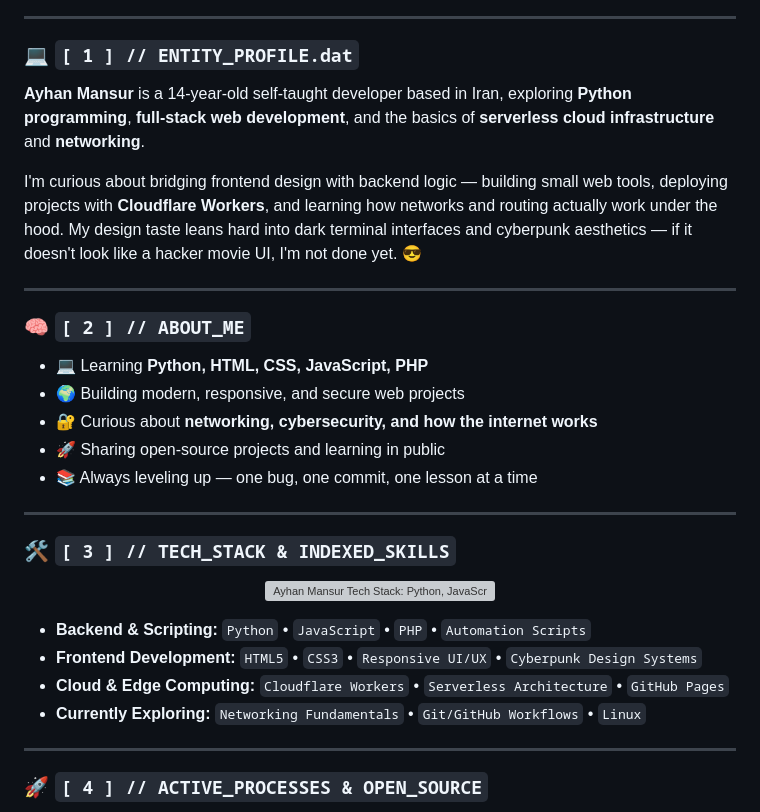
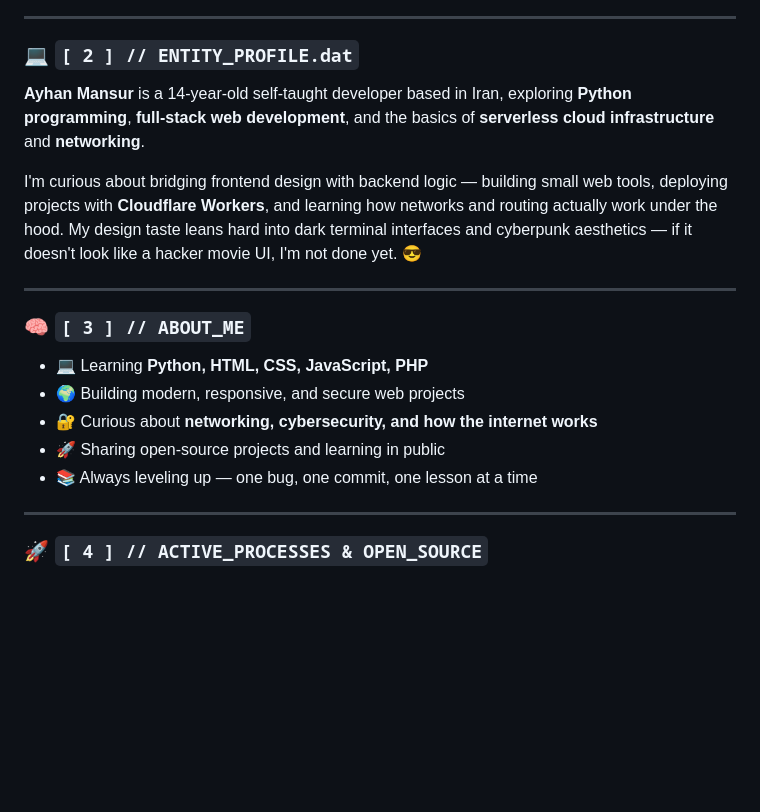
Before and after one commit to AyhanMansur/AyhanMansur, a Markdown page: README.md, the part around one of its changes. GitHub-like rendering; blank space fills up the shorter version; grey boxes are pictures that could not be loaded.

```diff
--- a/README.md
+++ b/README.md
@@ -19,7 +27,7 @@
 
 ---
 
-### 💻 `[ 1 ] // ENTITY_PROFILE.dat`
+### 💻 `[ 2 ] // ENTITY_PROFILE.dat`
 
 **Ayhan Mansur** is a 14-year-old self-taught developer based in Iran, exploring **Python programming**, **full-stack web development**, and the basics of **serverless cloud infrastructure** and **networking**.
 
@@ -27,28 +35,13 @@ I'm curious about bridging frontend design with backend logic — building small
 
 ---
 
-### 🧠 `[ 2 ] // ABOUT_ME`
+### 🧠 `[ 3 ] // ABOUT_ME`
 
 - 💻 Learning **Python, HTML, CSS, JavaScript, PHP**
 - 🌍 Building modern, responsive, and secure web projects
 - 🔐 Curious about **networking, cybersecurity, and how the internet works**
 - 🚀 Sharing open-source projects and learning in public
 - 📚 Always leveling up — one bug, one commit, one lesson at a time
-
----
-
-### 🛠️ `[ 3 ] // TECH_STACK & INDEXED_SKILLS`
-
-<p align="center">
-  <a href="https://skillicons.dev">
-    <img src="https://skillicons.dev/icons?i=python,js,php,html,css,git,github,vscode,cloudflare,linux&theme=dark" alt="Ayhan Mansur Tech Stack: Python, JavaScript, Cloudflare, Linux">
-  </a>
-</p>
-
-* **Backend & Scripting:** `Python` • `JavaScript` • `PHP` • `Automation Scripts`
-* **Frontend Development:** `HTML5` • `CSS3` • `Responsive UI/UX` • `Cyberpunk Design Systems`
-* **Cloud & Edge Computing:** `Cloudflare Workers` • `Serverless Architecture` • `GitHub Pages`
-* **Currently Exploring:** `Networking Fundamentals` • `Git/GitHub Workflows` • `Linux`
 
 ---
 
```
Also changed, not shown: other parts of README.md (+10 -2 lines).
